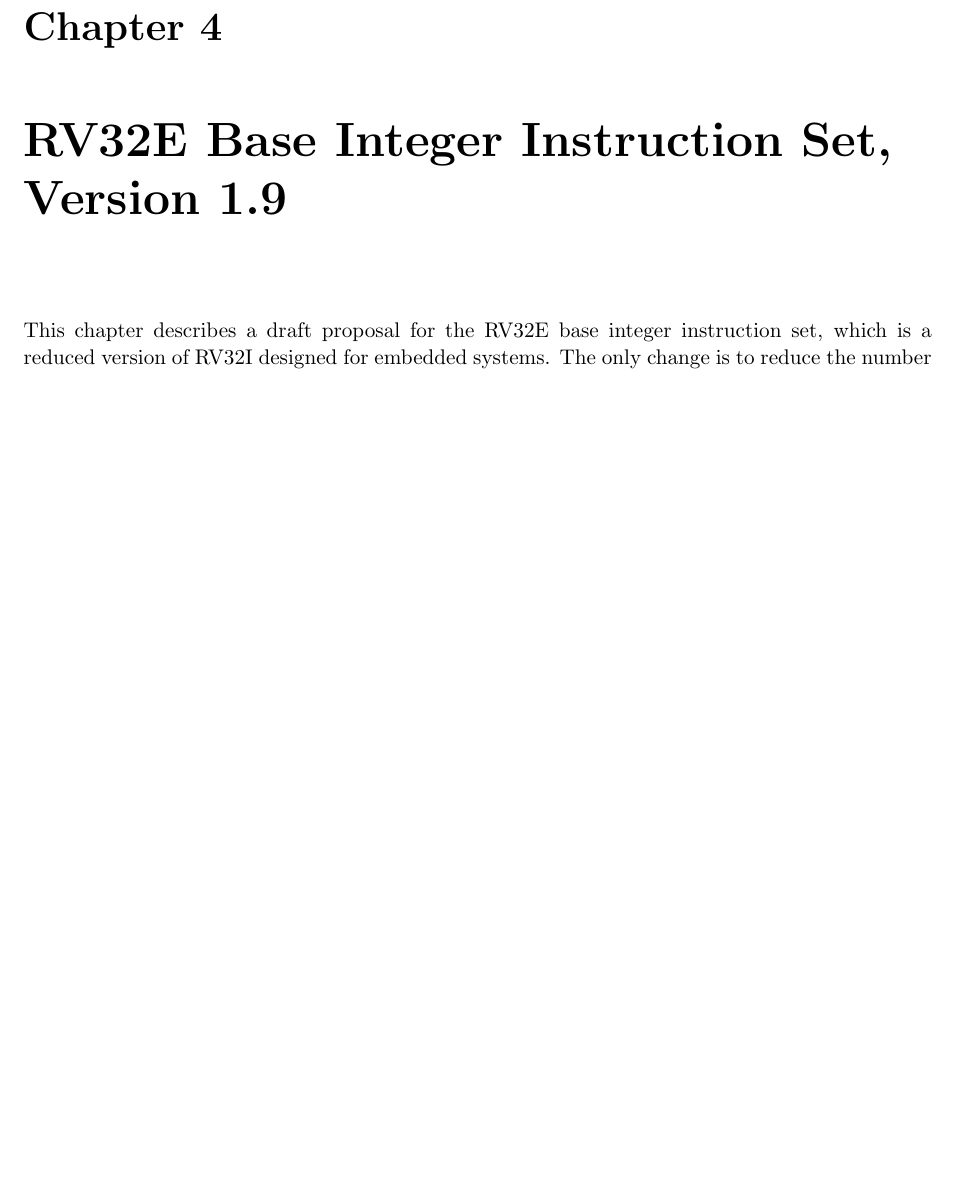
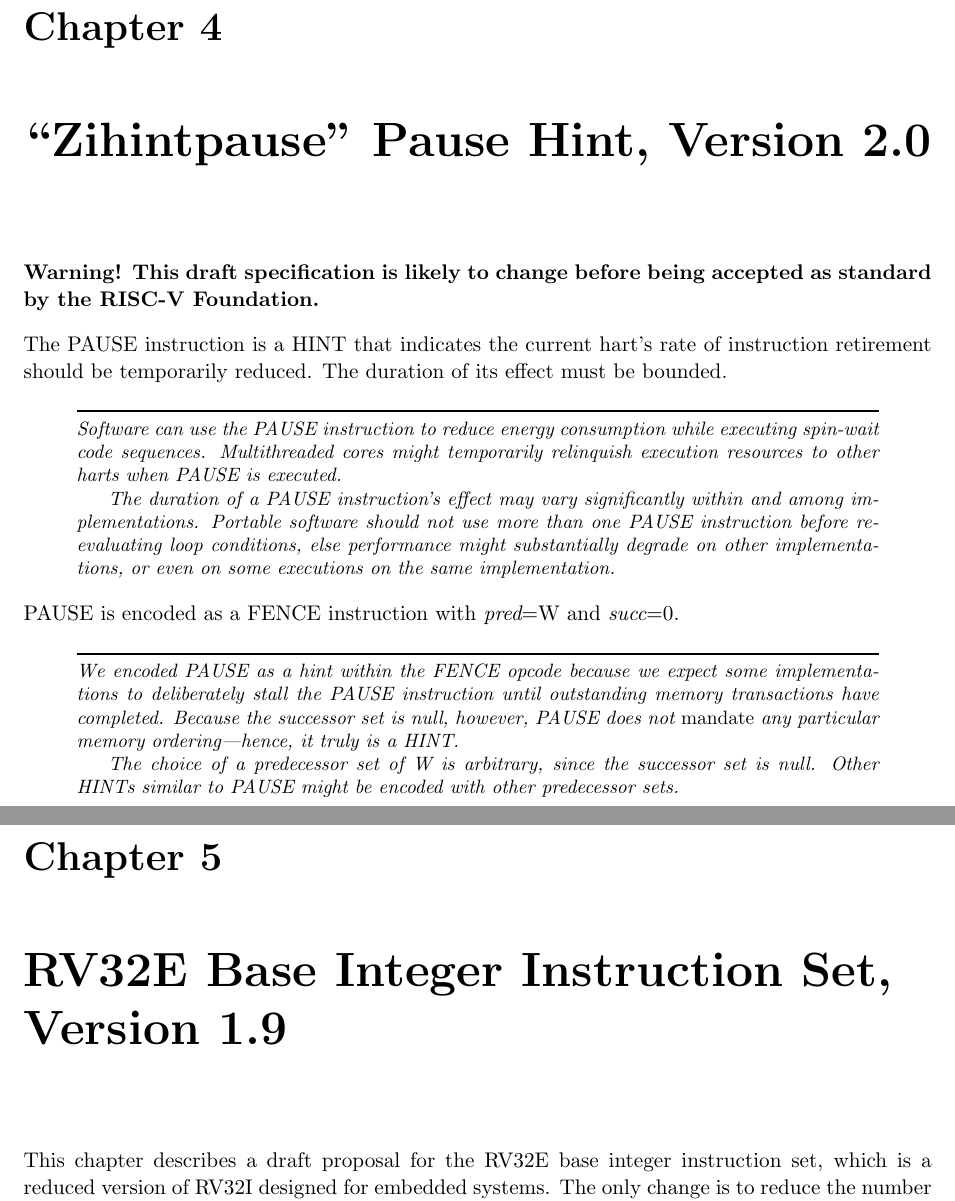
Before and after one commit to riscv/riscv-isa-manual, a LaTeX thesis (src/riscv-spec.tex, which reads src/zihintpause.tex): part of page 51 of 232 before the commit and two parts of pages 51 and 53 of 234 after it, the two joined at a grey line, cut so that both start at the same text, the shorter picture padded with empty space. Compiled offline with pdfLaTeX.

Commit message:
Add PAUSE instruction

```diff
--- /dev/null
+++ b/src/zihintpause.tex
@@ -0,0 +1,35 @@
+\chapter{``Zihintpause'' Pause Hint, Version 2.0}
+\label{chap:zihintpause}
+
+{\bf Warning! This draft specification is likely to change before being
+accepted as standard by the RISC-V Foundation.}
+
+The PAUSE instruction is a HINT that indicates the current hart's rate of
+instruction retirement should be temporarily reduced.  The duration of its
+effect must be bounded.
+
+\begin{commentary}
+Software can use the PAUSE instruction to reduce energy consumption while
+executing spin-wait code sequences.  Multithreaded cores might temporarily
+relinquish execution resources to other harts when PAUSE is executed.
+
+The duration of a PAUSE instruction's effect may vary significantly within and
+among implementations.
+Portable software should not use more than one PAUSE instruction before
+re-evaluating loop conditions, else performance might substantially degrade on
+other implementations, or even on some executions on the same implementation.
+\end{commentary}
+
+PAUSE is encoded as a FENCE instruction with {\em pred}=W and {\em succ}=0.
+
+\begin{commentary}
+We encoded PAUSE as a hint within the FENCE opcode because we expect some
+implementations to deliberately stall the PAUSE instruction until outstanding
+memory transactions have completed.
+Because the successor set is null, however, PAUSE does not {\em mandate} any
+particular memory ordering---hence, it truly is a HINT.
+
+The choice of a predecessor set of W is arbitrary, since the successor set is
+null.
+Other HINTs similar to PAUSE might be encoded with other predecessor sets.
+\end{commentary}
```
Also changed, not shown: src/preface.tex (+1 -0 lines), src/riscv-spec.tex (+1 -0 lines), src/rv32.tex (+3 -3 lines).
